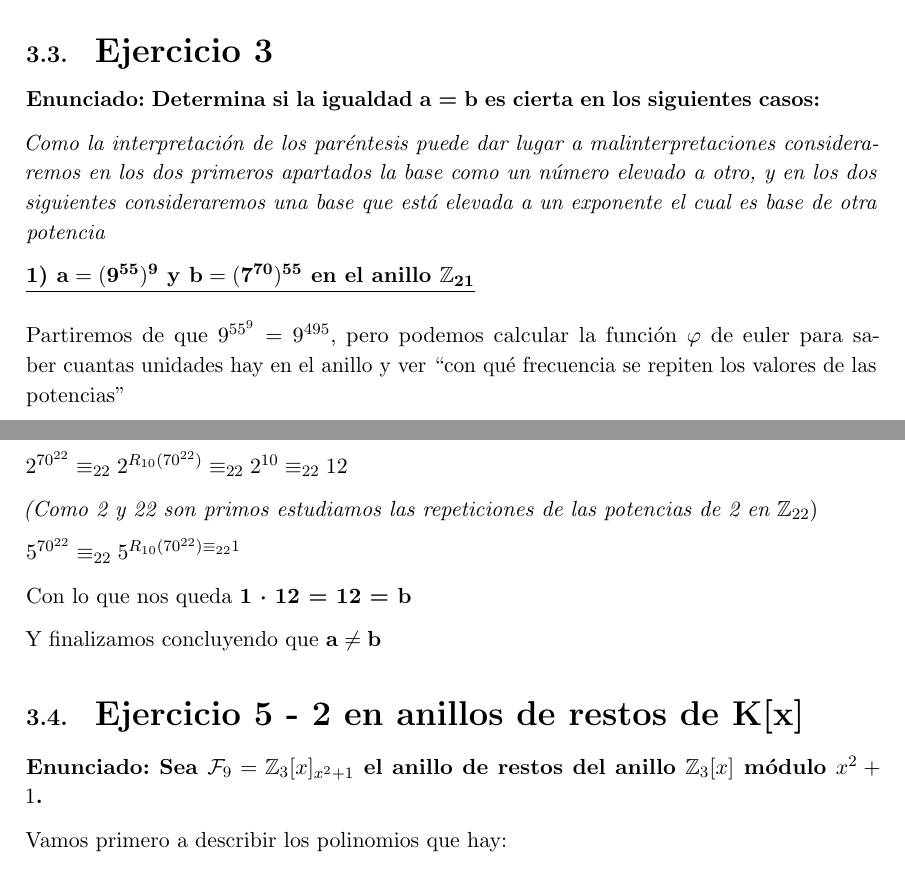
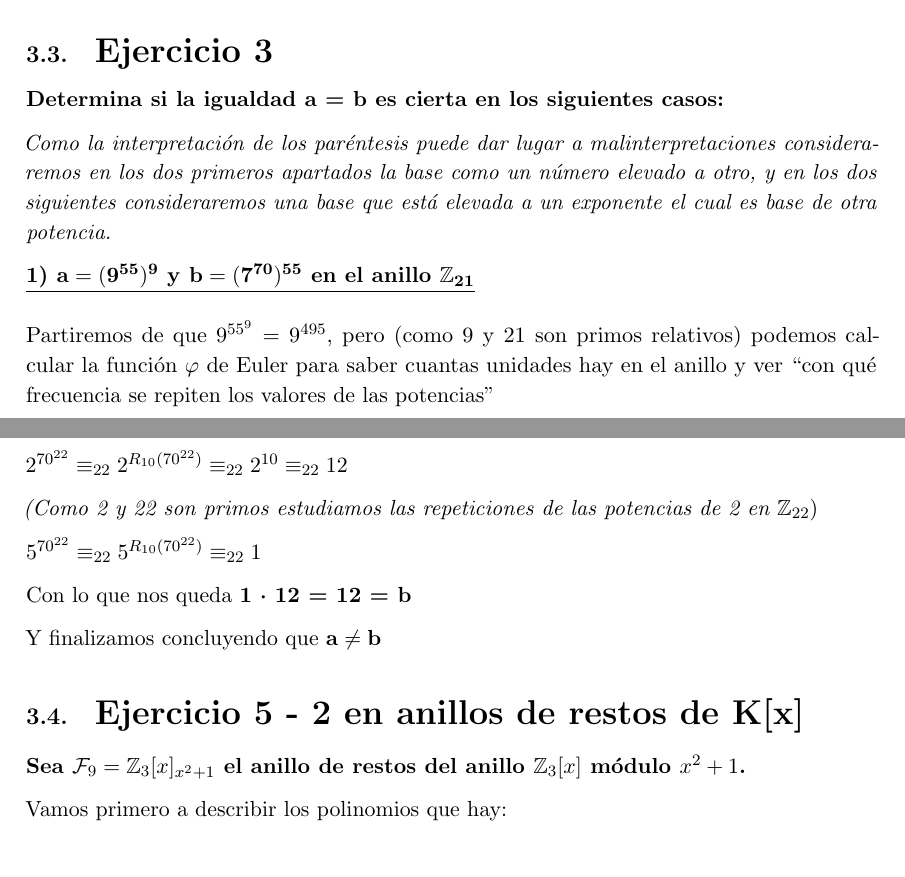
Before and after one commit to libreim/apuntesDGIIM, a LaTeX document (Álgebra I/Ejercicios.tex): two parts of pages 27 and 29 of 29, joined at a grey line, cut so that both start at the same text. Compiled offline with pdfLaTeX.

Commit message:
Corrección de pequeñas erratas ene l ejercicio 3, relación 4

```diff
--- a/Álgebra I/Ejercicios.tex
+++ b/Álgebra I/Ejercicios.tex
@@ -1375,13 +1375,13 @@ Volvemos a hacer lo mismo, $\varphi(1000) = 1000\cdot(1-\frac{1}{2})\cdot(1-\fra
 
 \subsection{\LARGE{Ejercicio 3}}
 
-\textbf{Enunciado: Determina si la igualdad a = b es cierta en los siguientes casos:}
-
-\emph{Como la interpretación de los paréntesis puede dar lugar a malinterpretaciones consideraremos en los dos primeros apartados la base como un número elevado a otro, y en los dos siguientes consideraremos una base que está elevada a un exponente el cual es base de otra potencia}
+\textbf{Determina si la igualdad a = b es cierta en los siguientes casos:}
+
+\emph{Como la interpretación de los paréntesis puede dar lugar a malinterpretaciones consideraremos en los dos primeros apartados la base como un número elevado a otro, y en los dos siguientes consideraremos una base que está elevada a un exponente el cual es base de otra potencia.}
 
 \textbf{\underline{1) $\mathbf{a = (9^{55})^9\ y\ b = (7^{70})^{55}\ en\ el\ anillo\ \ent_{21} }$}}
 \\\\
-Partiremos de que $9^{55^9} = 9^{495}$, pero podemos calcular la función $\varphi$ de euler para saber cuantas unidades hay en el anillo y ver “con qué frecuencia se repiten los valores de las potencias”
+Partiremos de que $9^{55^9} = 9^{495}$, pero (como 9 y 21 son primos relativos) podemos calcular la función $\varphi$ de Euler para saber cuantas unidades hay en el anillo y ver “con qué frecuencia se repiten los valores de las potencias”
 
 Entonces: $\varphi(21) = 21\cdot\frac{2}{3}\cdot\frac{6}{7} = 12$
 
@@ -1485,7 +1486,7 @@ $2^{70^{22}}\equiv_{22}2^{R_{10}(70^{22})}\equiv_{22}2^{10}\equiv_{22}12$
 
 \emph{(Como 2 y 22 son primos estudiamos las repeticiones de las potencias de 2 en $\ent_{22})$}
 
-$5^{70^{22}}\equiv_{22}5^{R_{10}(70^{22})\equiv_{22}1}$
+$5^{70^{22}}\equiv_{22}5^{R_{10}(70^{22})}\equiv_{22}1$
 
 Con lo que nos queda \textbf{1 · 12 = 12 = b}
 
@@ -1496,7 +1497,7 @@ Y finalizamos concluyendo que $\mathbf{a \neq b}$
 
 \subsection{\LARGE{Ejercicio 5 - 2 en anillos de restos de K[x]}}
 
-\textbf{Enunciado: Sea $\mathcal{F}_9 = \ent_3[x]_{ x^2 +1}$ el anillo de restos del anillo $\ent_3[x]$ módulo $x^2 +1$.}
+\textbf{Sea $\mathcal{F}_9 = \ent_3[x]_{ x^2 +1}$ el anillo de restos del anillo $\ent_3[x]$ módulo $x^2 +1$.}
 
 %Si $f(x)$ no es irreducible $\exists x-a : x-a/f \implies f(a) = 0$
 
```
Also changed, not shown: Álgebra I/Ejercicios.tex (9 more changed lines).
